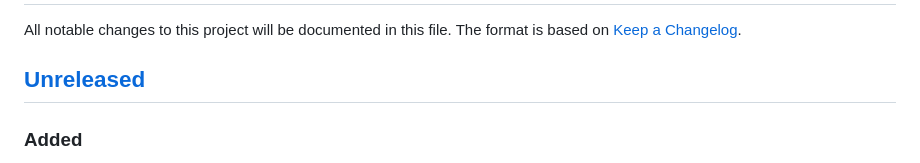
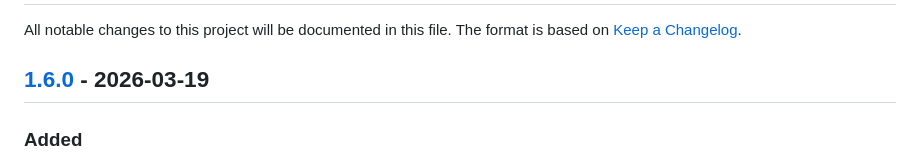
Before and after one commit to senjinthedragon/SillyTavern-Discord-Connector, a Markdown page: CHANGELOG.md, the part around one of its changes. Rendered like a GitHub page.

Commit message:
docs: mark v1.6.0 as released in CHANGELOG and RELEASE_NOTES

```diff
--- a/CHANGELOG.md
+++ b/CHANGELOG.md
@@ -3,7 +3,7 @@
 All notable changes to this project will be documented in this file.
 The format is based on [Keep a Changelog](https://keepachangelog.com/en/1.1.0/).
 
-## [Unreleased]
+## [1.6.0] - 2026-03-19
 
 ### Added
 
```
Also changed, not shown: other parts of CHANGELOG.md (+2 -1 lines), RELEASE_NOTES.md (+1 -1 lines).
